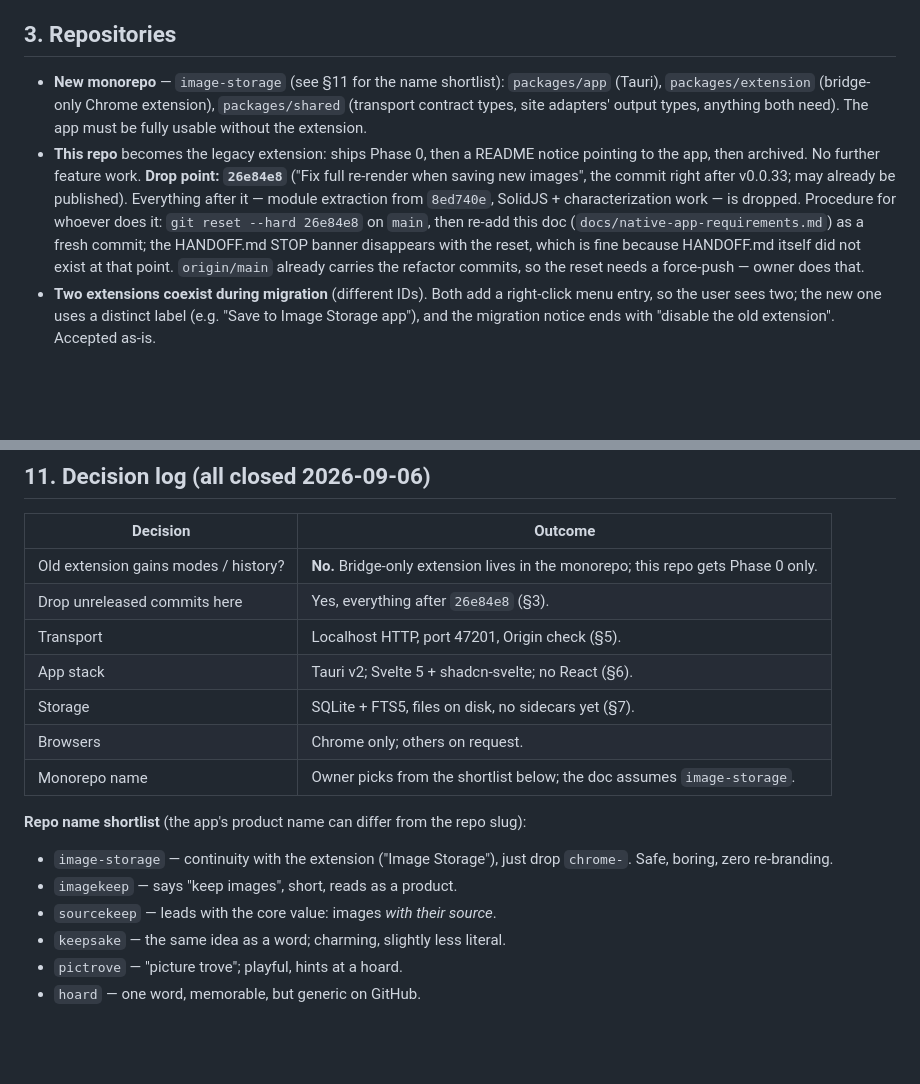
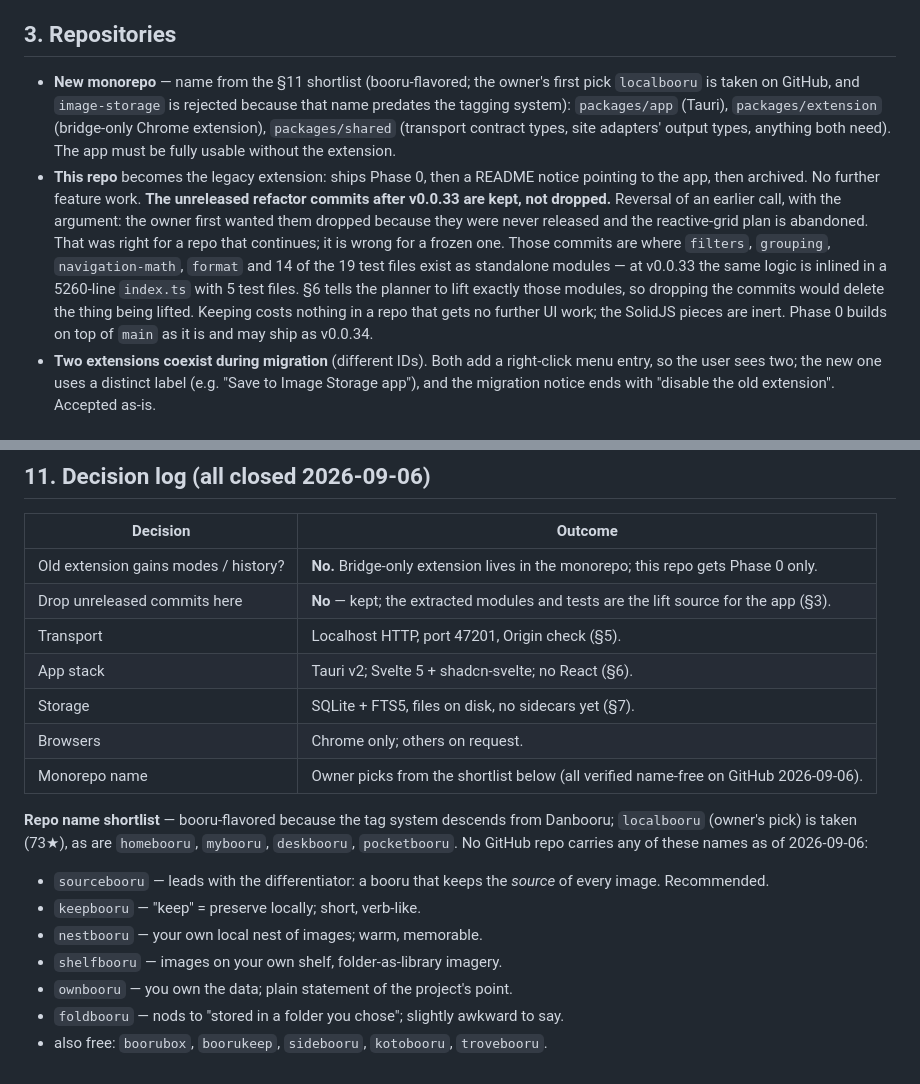
Before and after one commit to shirohana/chrome-image-storage, a Markdown page: docs/native-app-requirements.md, 2 parts joined by grey strips. GitHub-like rendering; blank space fills up the shorter version.

Commit message:
Requirements: keep refactor commits, booru-flavored repo names
Reverses the drop-commits decision with its argument recorded in §3: the
extracted pure modules and tests only exist in those commits and are what
the app lifts. Repo-name shortlist replaced with booru-flavored names
verified free on GitHub; image-storage rejected (predates the tag system).
HANDOFF banner updated to match.

```diff
--- a/docs/native-app-requirements.md
+++ b/docs/native-app-requirements.md
@@ -29,18 +29,22 @@ a manual export) and caps what features are possible. New features are built in
 
 ## 3. Repositories
 
-- **New monorepo** — `image-storage` (see §11 for the name shortlist): `packages/app` (Tauri), `packages/extension` (bridge-only
+- **New monorepo** — name from the §11 shortlist (booru-flavored; the owner's first pick
+  `localbooru` is taken on GitHub, and `image-storage` is rejected because that name predates
+  the tagging system): `packages/app` (Tauri), `packages/extension` (bridge-only
   Chrome extension), `packages/shared` (transport contract types, site adapters' output types,
   anything both need). The app must be fully usable without the extension.
 - **This repo** becomes the legacy extension: ships Phase 0, then a README notice pointing to
-  the app, then archived. No further feature work. **Drop point: `26e84e8`** ("Fix full
-  re-render when saving new images", the commit right after v0.0.33; may already be
-  published). Everything after it — module extraction from `8ed740e`, SolidJS +
-  characterization work — is dropped. Procedure for whoever does it: `git reset --hard 26e84e8`
-  on `main`, then re-add this doc (`docs/native-app-requirements.md`) as a fresh commit; the
-  HANDOFF.md STOP banner disappears with the reset, which is fine because HANDOFF.md itself
-  did not exist at that point. `origin/main` already carries the refactor commits, so the
-  reset needs a force-push — owner does that.
+  the app, then archived. No further feature work. **The unreleased refactor commits after
+  v0.0.33 are kept, not dropped.** Reversal of an earlier call, with the argument: the owner
+  first wanted them dropped because they were never released and the reactive-grid plan is
+  abandoned. That was right for a repo that continues; it is wrong for a frozen one. Those
+  commits are where `filters`, `grouping`, `navigation-math`, `format` and 14 of the 19 test
+  files exist as standalone modules — at v0.0.33 the same logic is inlined in a 5260-line
+  `index.ts` with 5 test files. §6 tells the planner to lift exactly those modules, so dropping
+  the commits would delete the thing being lifted. Keeping costs nothing in a repo that gets
+  no further UI work; the SolidJS pieces are inert. Phase 0 builds on top of `main` as it is
+  and may ship as v0.0.34.
 - **Two extensions coexist during migration** (different IDs). Both add a right-click menu
   entry, so the user sees two; the new one uses a distinct label (e.g. "Save to Image Storage
   app"), and the migration notice ends with "disable the old extension". Accepted as-is.
@@ -188,17 +192,20 @@ Users who never do this keep working as before, indefinitely.
 | Decision | Outcome |
 |---|---|
 | Old extension gains modes / history? | **No.** Bridge-only extension lives in the monorepo; this repo gets Phase 0 only. |
-| Drop unreleased commits here | Yes, everything after `26e84e8` (§3). |
+| Drop unreleased commits here | **No** — kept; the extracted modules and tests are the lift source for the app (§3). |
 | Transport | Localhost HTTP, port 47201, Origin check (§5). |
 | App stack | Tauri v2; Svelte 5 + shadcn-svelte; no React (§6). |
 | Storage | SQLite + FTS5, files on disk, no sidecars yet (§7). |
 | Browsers | Chrome only; others on request. |
-| Monorepo name | Owner picks from the shortlist below; the doc assumes `image-storage`. |
+| Monorepo name | Owner picks from the shortlist below (all verified name-free on GitHub 2026-09-06). |
 
-**Repo name shortlist** (the app's product name can differ from the repo slug):
-- `image-storage` — continuity with the extension ("Image Storage"), just drop `chrome-`. Safe, boring, zero re-branding.
-- `imagekeep` — says "keep images", short, reads as a product.
-- `sourcekeep` — leads with the core value: images *with their source*.
-- `keepsake` — the same idea as a word; charming, slightly less literal.
-- `pictrove` — "picture trove"; playful, hints at a hoard.
-- `hoard` — one word, memorable, but generic on GitHub.
+**Repo name shortlist** — booru-flavored because the tag system descends from Danbooru;
+`localbooru` (owner's pick) is taken (73★), as are `homebooru`, `mybooru`, `deskbooru`,
+`pocketbooru`. No GitHub repo carries any of these names as of 2026-09-06:
+- `sourcebooru` — leads with the differentiator: a booru that keeps the *source* of every image. Recommended.
+- `keepbooru` — "keep" = preserve locally; short, verb-like.
+- `nestbooru` — your own local nest of images; warm, memorable.
+- `shelfbooru` — images on your own shelf, folder-as-library imagery.
+- `ownbooru` — you own the data; plain statement of the project's point.
+- `foldbooru` — nods to "stored in a folder you chose"; slightly awkward to say.
+- also free: `boorubox`, `boorukeep`, `sidebooru`, `kotobooru`, `trovebooru`.
```
Also changed, not shown: HANDOFF.md (+4 -4 lines).
